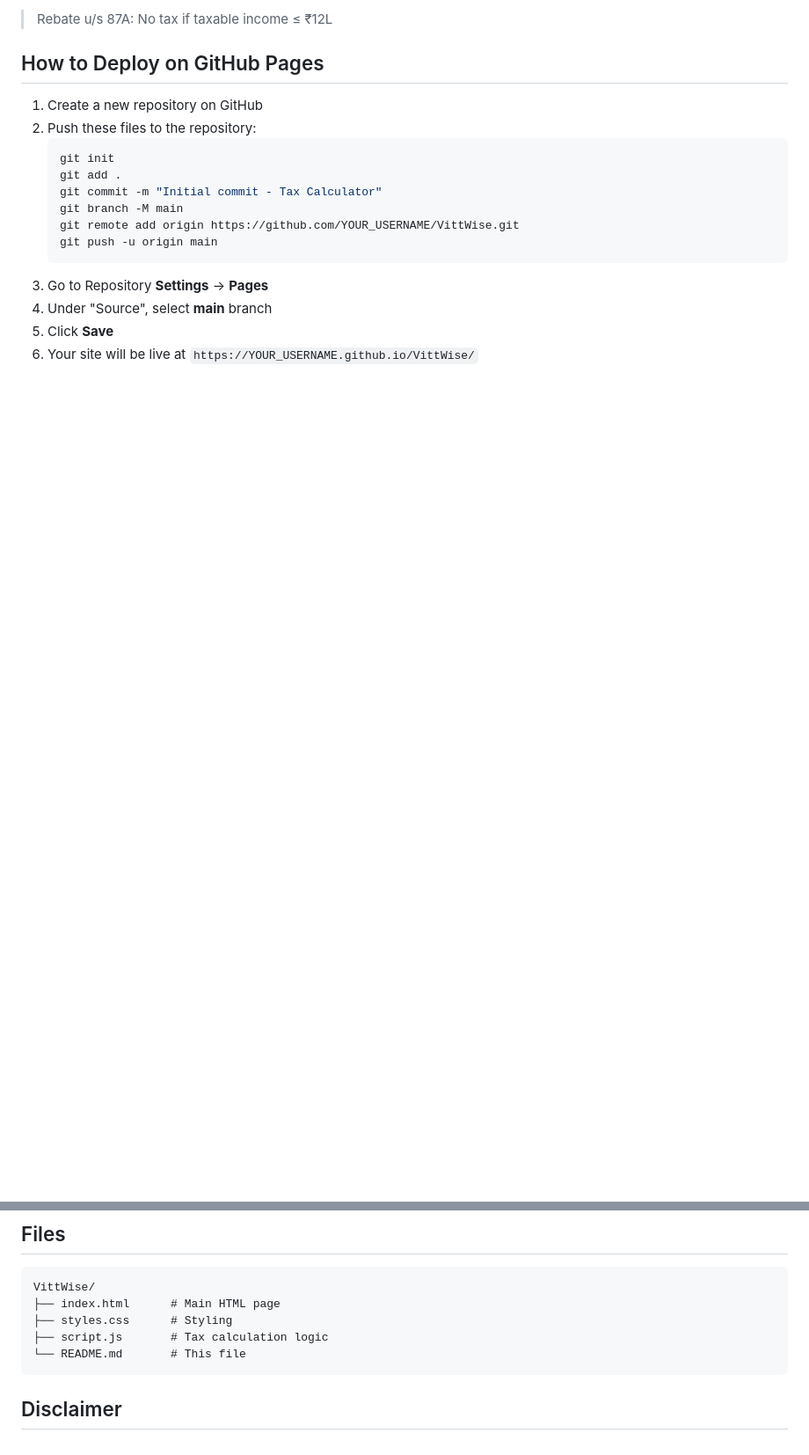
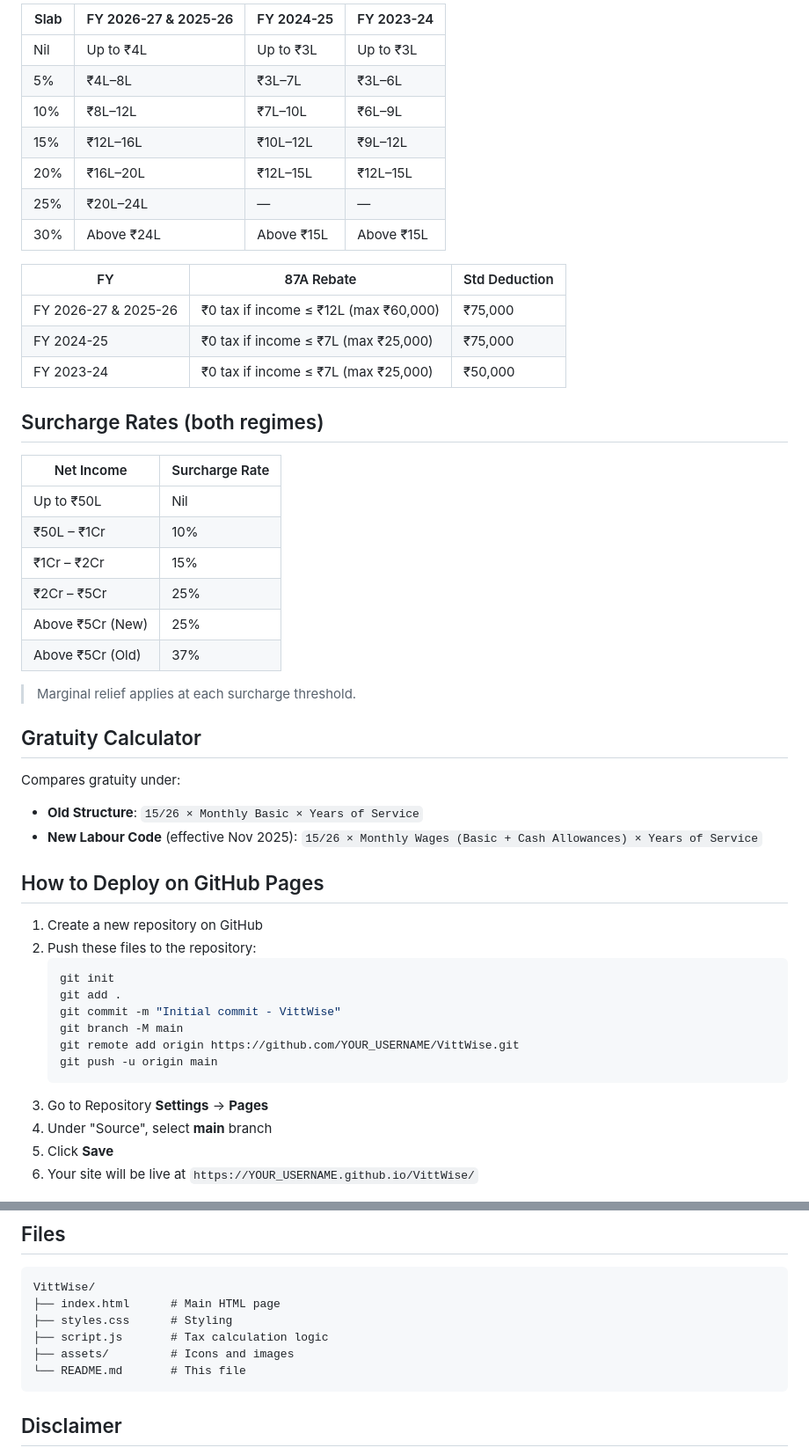
Before and after one commit to DevOpsArts/VittWise, a Markdown page: README.md, 2 parts joined by grey strips. Shown at 88% size. Rendered like a GitHub page; blank space fills up the shorter version.

````diff
--- a/README.md
+++ b/README.md
@@ -64,5 +61,38 @@ A simple, client-side tax calculator to compare **Old vs New Tax Regime** for **
 
-> Rebate u/s 87A: No tax if taxable income ≤ ₹12L
+| Slab | FY 2026-27 & 2025-26 | FY 2024-25 | FY 2023-24 |
+|------|----------------------|------------|------------|
+| Nil | Up to ₹4L | Up to ₹3L | Up to ₹3L |
+| 5% | ₹4L–8L | ₹3L–7L | ₹3L–6L |
+| 10% | ₹8L–12L | ₹7L–10L | ₹6L–9L |
+| 15% | ₹12L–16L | ₹10L–12L | ₹9L–12L |
+| 20% | ₹16L–20L | ₹12L–15L | ₹12L–15L |
+| 25% | ₹20L–24L | — | — |
+| 30% | Above ₹24L | Above ₹15L | Above ₹15L |
+
+| FY | 87A Rebate | Std Deduction |
+|----|-----------|---------------|
+| FY 2026-27 & 2025-26 | ₹0 tax if income ≤ ₹12L (max ₹60,000) | ₹75,000 |
+| FY 2024-25 | ₹0 tax if income ≤ ₹7L (max ₹25,000) | ₹75,000 |
+| FY 2023-24 | ₹0 tax if income ≤ ₹7L (max ₹25,000) | ₹50,000 |
+
+## Surcharge Rates (both regimes)
+
+| Net Income | Surcharge Rate |
+|------------|---------------|
+| Up to ₹50L | Nil |
+| ₹50L – ₹1Cr | 10% |
+| ₹1Cr – ₹2Cr | 15% |
+| ₹2Cr – ₹5Cr | 25% |
+| Above ₹5Cr (New) | 25% |
+| Above ₹5Cr (Old) | 37% |
+
+> Marginal relief applies at each surcharge threshold.
+
+## Gratuity Calculator
+
+Compares gratuity under:
+- **Old Structure**: `15/26 × Monthly Basic × Years of Service`
+- **New Labour Code** (effective Nov 2025): `15/26 × Monthly Wages (Basic + Cash Allowances) × Years of Service`
 
 ## How to Deploy on GitHub Pages
 
@@ -71,7 +101,7 @@ A simple, client-side tax calculator to compare **Old vs New Tax Regime** for **
    ```bash
    git init
    git add .
-   git commit -m "Initial commit - Tax Calculator"
+   git commit -m "Initial commit - VittWise"
    git branch -M main
    git remote add origin https://github.com/YOUR_USERNAME/VittWise.git
    git push -u origin main
@@ -88,6 +118,7 @@ VittWise/
 ├── index.html      # Main HTML page
 ├── styles.css      # Styling
 ├── script.js       # Tax calculation logic
+├── assets/         # Icons and images
 └── README.md       # This file
 ```
 
````
Also changed, not shown: other parts of README.md (+29 -32 lines).
